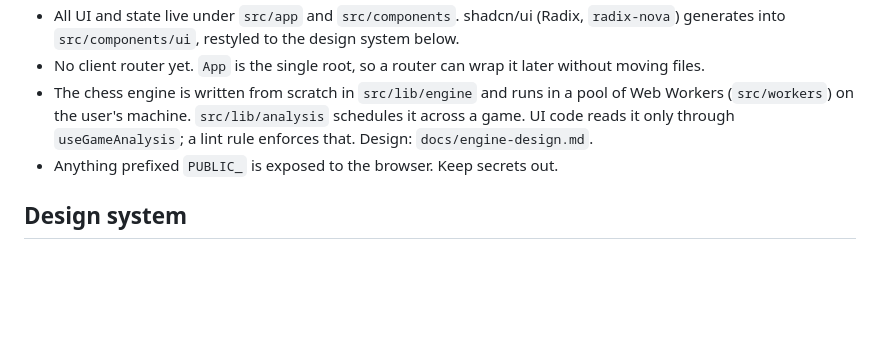
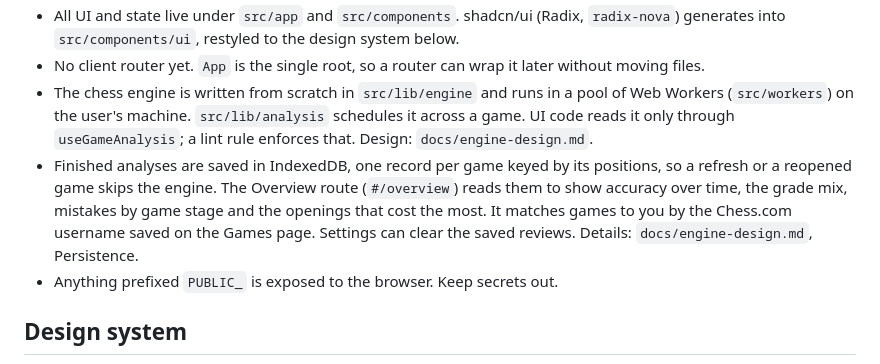
Before and after one commit to sikatanju/deep-rook, a Markdown page: README.md, the part around the change. Rendered like a GitHub page; blank space fills up the shorter version.

Commit message:
Document the analysis cache and the Overview page
Co-Authored-By: Claude Sonnet 5.5 <noreply@anthropic.com>

```diff
--- a/README.md
+++ b/README.md
@@ -29,6 +29,7 @@ pnpm dev
 - All UI and state live under `src/app` and `src/components`. shadcn/ui (Radix, `radix-nova`) generates into `src/components/ui`, restyled to the design system below.
 - No client router yet. `App` is the single root, so a router can wrap it later without moving files.
 - The chess engine is written from scratch in `src/lib/engine` and runs in a pool of Web Workers (`src/workers`) on the user's machine. `src/lib/analysis` schedules it across a game. UI code reads it only through `useGameAnalysis`; a lint rule enforces that. Design: `docs/engine-design.md`.
+- Finished analyses are saved in IndexedDB, one record per game keyed by its positions, so a refresh or a reopened game skips the engine. The Overview route (`#/overview`) reads them to show accuracy over time, the grade mix, mistakes by game stage and the openings that cost the most. It matches games to you by the Chess.com username saved on the Games page. Settings can clear the saved reviews. Details: `docs/engine-design.md`, Persistence.
 - Anything prefixed `PUBLIC_` is exposed to the browser. Keep secrets out.
 
 ## Design system
```
Also changed, not shown: docs/engine-design.md (+15 -1 lines).
